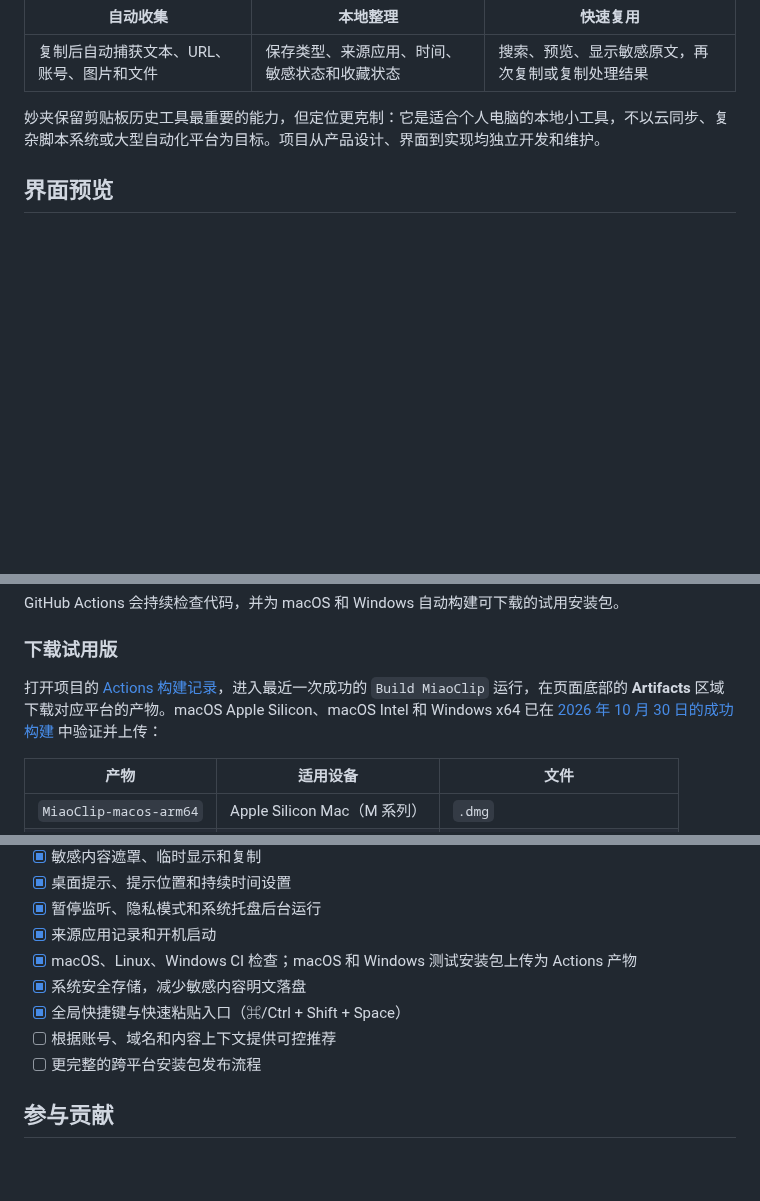
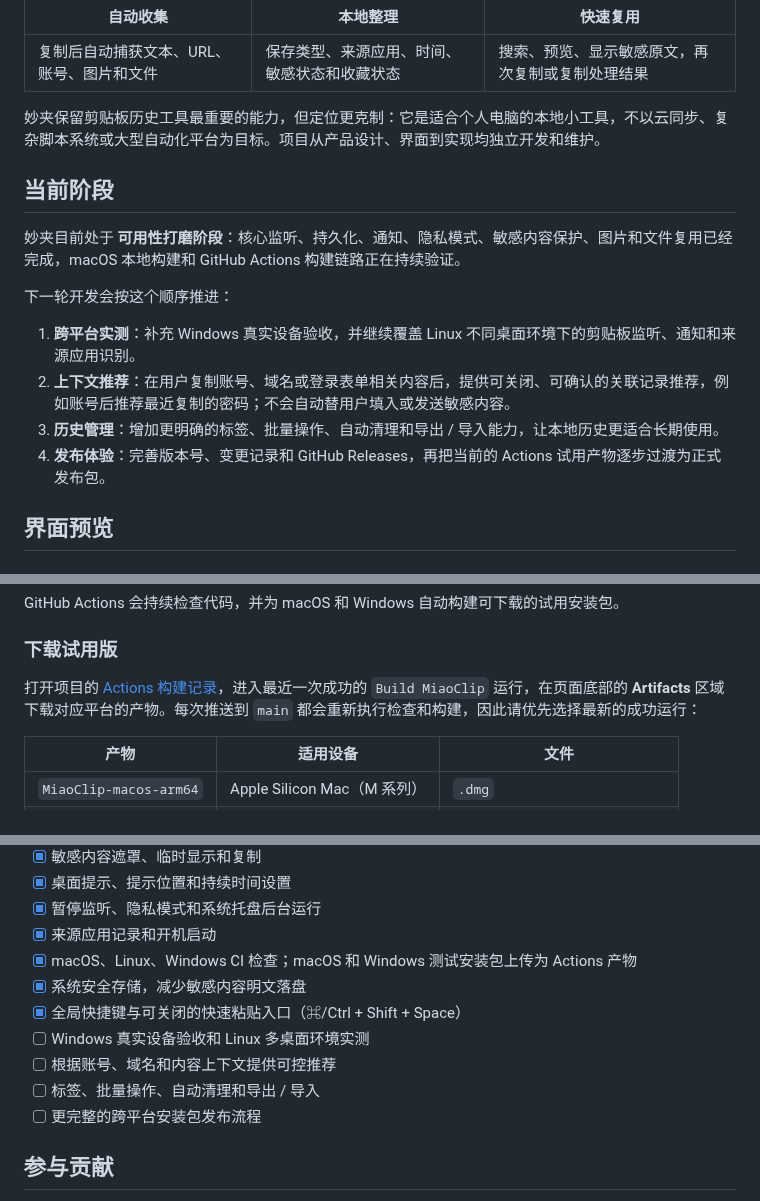
Before and after one commit to strawberry-little-bear/miao-clip, a Markdown page: README.md, 3 parts joined by grey strips. Rendered like a GitHub page; blank space fills up the shorter version.

Commit message:
docs: clarify roadmap and trial builds

```diff
--- a/README.md
+++ b/README.md
@@ -37,6 +37,17 @@
 | 复制后自动捕获文本、URL、账号、图片和文件 | 保存类型、来源应用、时间、敏感状态和收藏状态 | 搜索、预览、显示敏感原文，再次复制或复制处理结果 |
 
 妙夹保留剪贴板历史工具最重要的能力，但定位更克制：它是适合个人电脑的本地小工具，不以云同步、复杂脚本系统或大型自动化平台为目标。项目从产品设计、界面到实现均独立开发和维护。
+
+## 当前阶段
+
+妙夹目前处于 **可用性打磨阶段**：核心监听、持久化、通知、隐私模式、敏感内容保护、图片和文件复用已经完成，macOS 本地构建和 GitHub Actions 构建链路正在持续验证。
+
+下一轮开发会按这个顺序推进：
+
+1. **跨平台实测**：补充 Windows 真实设备验收，并继续覆盖 Linux 不同桌面环境下的剪贴板监听、通知和来源应用识别。
+2. **上下文推荐**：在用户复制账号、域名或登录表单相关内容后，提供可关闭、可确认的关联记录推荐，例如账号后推荐最近复制的密码；不会自动替用户填入或发送敏感内容。
+3. **历史管理**：增加更明确的标签、批量操作、自动清理和导出 / 导入能力，让本地历史更适合长期使用。
+4. **发布体验**：完善版本号、变更记录和 GitHub Releases，再把当前的 Actions 试用产物逐步过渡为正式发布包。
 
 ## 界面预览
 
@@ -127,7 +138,7 @@ GitHub Actions 会持续检查代码，并为 macOS 和 Windows 自动构建可
 
 ### 下载试用版
 
-打开项目的 [Actions 构建记录](https://github.com/strawberry-little-bear/miao-clip/actions/workflows/ci.yml)，进入最近一次成功的 `Build MiaoClip` 运行，在页面底部的 **Artifacts** 区域下载对应平台的产物。macOS Apple Silicon、macOS Intel 和 Windows x64 已在 [2026 年 10 月 30 日的成功构建](https://github.com/strawberry-little-bear/miao-clip/actions/runs/41014467772) 中验证并上传：
+打开项目的 [Actions 构建记录](https://github.com/strawberry-little-bear/miao-clip/actions/workflows/ci.yml)，进入最近一次成功的 `Build MiaoClip` 运行，在页面底部的 **Artifacts** 区域下载对应平台的产物。每次推送到 `main` 都会重新执行检查和构建，因此请优先选择最新的成功运行：
 
 | 产物 | 适用设备 | 文件 |
 | --- | --- | --- |
@@ -241,8 +252,10 @@ miao-clip/
 - [x] 来源应用记录和开机启动
 - [x] macOS、Linux、Windows CI 检查；macOS 和 Windows 测试安装包上传为 Actions 产物
 - [x] 系统安全存储，减少敏感内容明文落盘
-- [x] 全局快捷键与快速粘贴入口（⌘/Ctrl + Shift + Space）
+- [x] 全局快捷键与可关闭的快速粘贴入口（⌘/Ctrl + Shift + Space）
+- [ ] Windows 真实设备验收和 Linux 多桌面环境实测
 - [ ] 根据账号、域名和内容上下文提供可控推荐
+- [ ] 标签、批量操作、自动清理和导出 / 导入
 - [ ] 更完整的跨平台安装包发布流程
 
 ## 参与贡献
```
